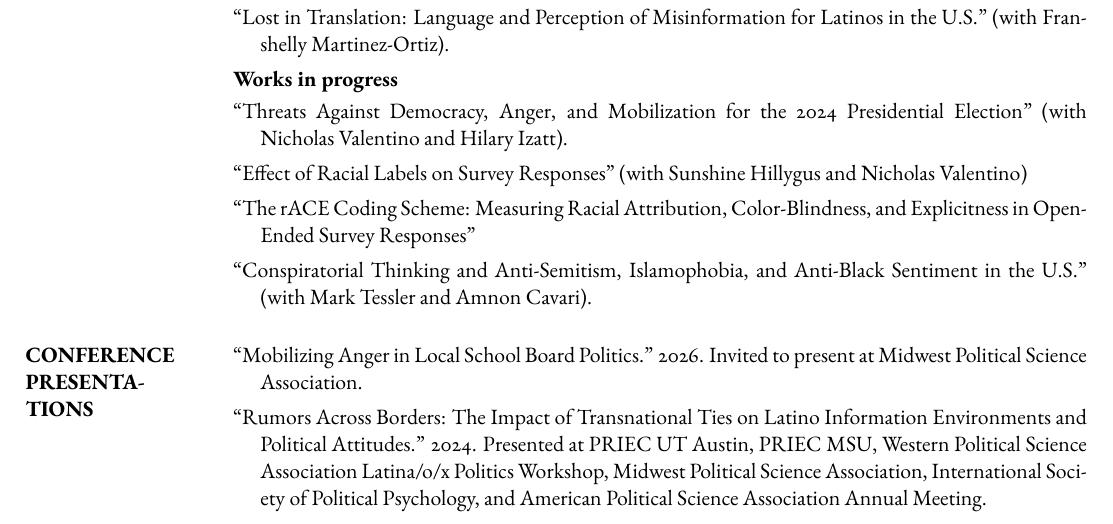
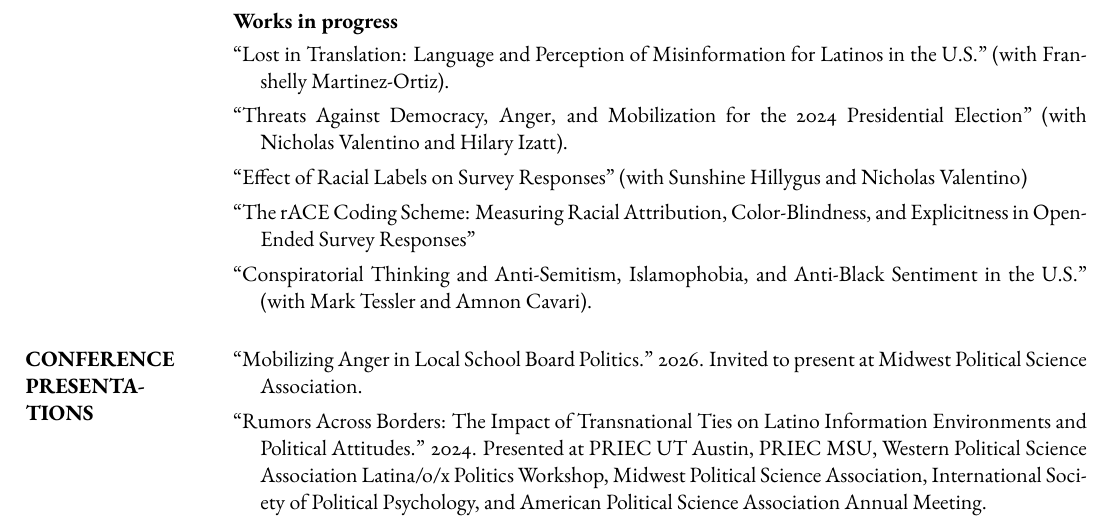
Before and after one commit to FrancyLuna/cv, a LaTeX document (main.tex): part of page 2 of 4, cut so that both start at the same text. Compiled offline with pdfLaTeX.

Commit message:
Updates from Overleaf

```diff
--- a/main.tex
+++ b/main.tex
@@ -125,9 +125,10 @@ Latino politics, race and ethnic politics, public opinion, political communicati
 \subhead{Working Papers}
 \entry{``What Changed? Predictors of the Latino Vote Shift During the Trump Era'' (with Mario Villegas, Franshelly Martinez-Ortiz, and Nicholas Valentino).}}
 \cvsection{\textcolor{white}{Manuscripts}}{
+\subhead{Works in progress}
 \entry{``Lost in Translation: Language and Perception of Misinformation for Latinos in the U.S.'' (with Franshelly Martinez-Ortiz).}
 
-\subhead{Works in progress}
+
 \entry{``Threats Against Democracy, Anger, and Mobilization for the 2024 Presidential Election'' (with Nicholas Valentino and Hilary Izatt).}
 
 \entry{``Effect of Racial Labels on Survey Responses'' (with Sunshine Hillygus and Nicholas Valentino)}
```
